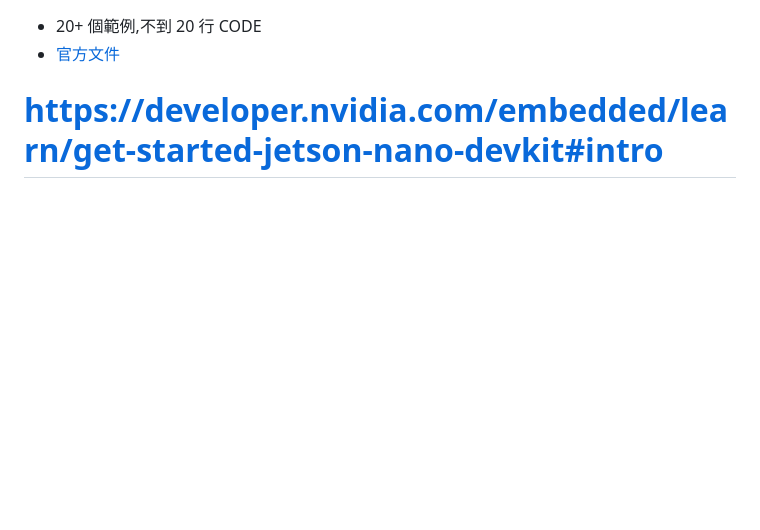
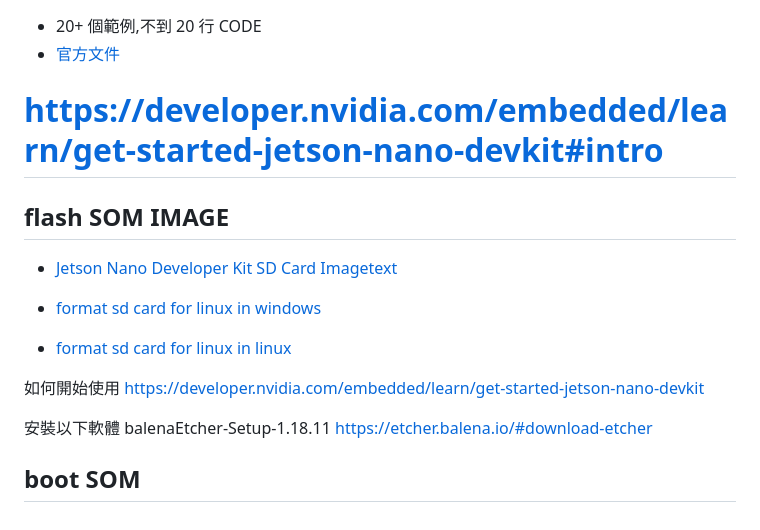
Before and after one commit to hoooooola/jeson-nano, a Markdown page: note.md, the part around the change. Drawn GitHub-style; blank space fills up the shorter version.

Commit message:
docs: Update project notes

```diff
--- a/note.md
+++ b/note.md
@@ -139,3 +139,21 @@ JetPack SDK = 作業系統 + 驅動 + 加速庫 (基於 Ubuntu OS)
 - [官方文件](https://developer.nvidia.com/embedded/jetpack)
 
 # https://developer.nvidia.com/embedded/learn/get-started-jetson-nano-devkit#intro
+
+
+## flash SOM IMAGE
+- [ Jetson Nano Developer Kit SD Card Imagetext](https://developer.nvidia.com/embedded/learn/get-started-jetson-nano-devkit#write)
+
+
+- [format sd card for linux in windows](https://www.sdcard.org/downloads/formatter/)
+
+- [format sd card for linux in linux](https://www.sdcard.org/downloads/sd-memory-card-formatter-for-linux/)
+
+如何開始使用
+https://developer.nvidia.com/embedded/learn/get-started-jetson-nano-devkit
+
+安裝以下軟體
+balenaEtcher-Setup-1.18.11
+https://etcher.balena.io/#download-etcher
+
+## boot SOM
```
